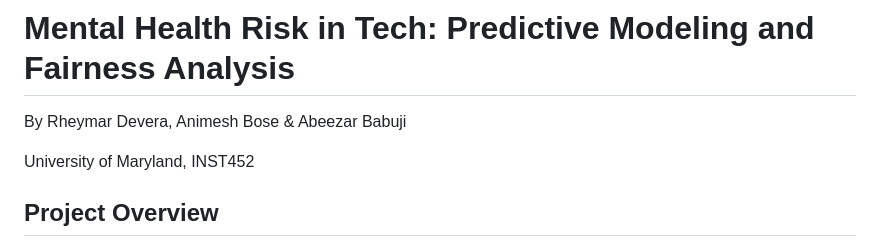
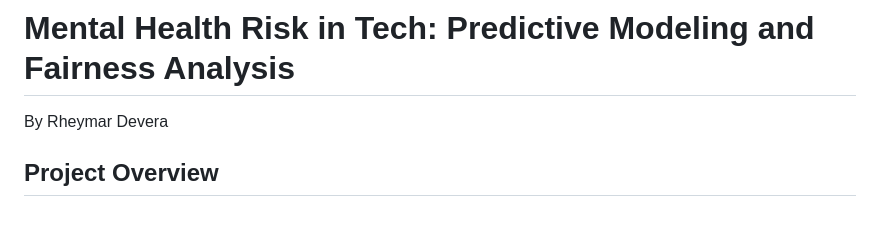
Before and after one commit to rh3mie/Mental-Health-Treatment-Prediction-Project, a Markdown page: README.md, the part around the change. Rendered like a GitHub page; blank space fills up the shorter version.

```diff
--- a/README.md
+++ b/README.md
@@ -1,7 +1,5 @@
 # Mental Health Risk in Tech: Predictive Modeling and Fairness Analysis
-By Rheymar Devera, Animesh Bose & Abeezar Babuji
-
-University of Maryland, INST452
+By Rheymar Devera
 
 ## Project Overview
 This project analyzes mental-health risk factors in the tech industry using survey data from [Open Sourcing Mental Health [OSMH](https://osmhhelp.org/research.html). Here, we build machine-learning models to predict whether an individual is likely to seek mental-health treatment, to explore predictive performance, fairness across age groups, and bias mitigation techniques. This allows workplaces to understand mental-health risks and how different workplace factors affect well-being, adjusting policies for better awareness and accessibility to treatment.
```
